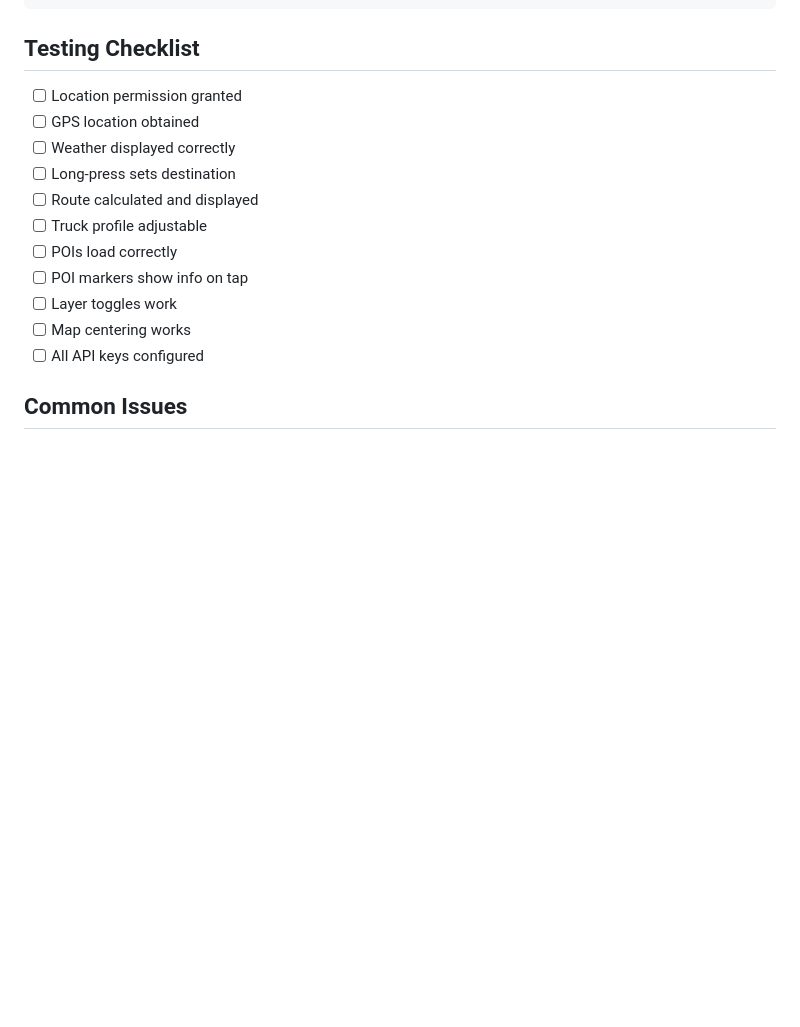
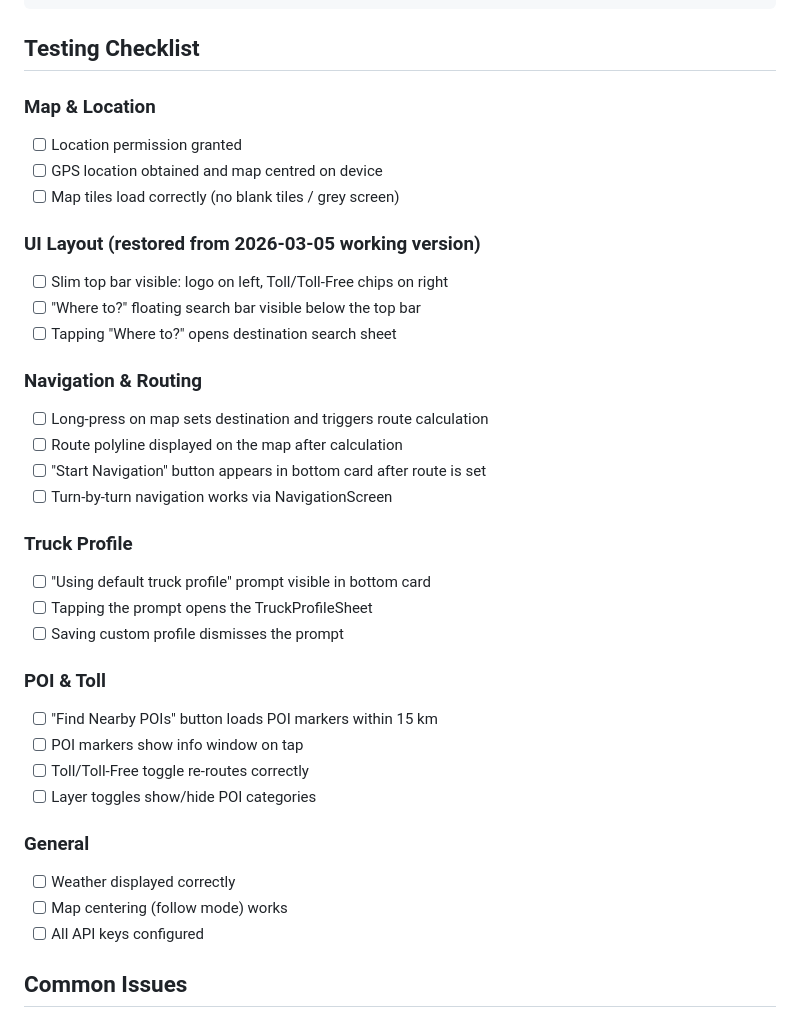
Before and after one commit to dukens11-create/kingtrux, a Markdown page: DEVELOPER_GUIDE.md, the part around one of its changes. Drawn GitHub-style; blank space fills up the shorter version.

```diff
--- a/DEVELOPER_GUIDE.md
+++ b/DEVELOPER_GUIDE.md
@@ -337,16 +375,36 @@ try {
 
 ## Testing Checklist
 
+### Map & Location
 - [ ] Location permission granted
-- [ ] GPS location obtained
+- [ ] GPS location obtained and map centred on device
+- [ ] Map tiles load correctly (no blank tiles / grey screen)
+
+### UI Layout (restored from 2026-03-05 working version)
+- [ ] Slim top bar visible: logo on left, Toll/Toll-Free chips on right
+- [ ] "Where to?" floating search bar visible below the top bar
+- [ ] Tapping "Where to?" opens destination search sheet
+
+### Navigation & Routing
+- [ ] Long-press on map sets destination and triggers route calculation
+- [ ] Route polyline displayed on the map after calculation
+- [ ] "Start Navigation" button appears in bottom card after route is set
+- [ ] Turn-by-turn navigation works via NavigationScreen
+
+### Truck Profile
+- [ ] "Using default truck profile" prompt visible in bottom card
+- [ ] Tapping the prompt opens the TruckProfileSheet
+- [ ] Saving custom profile dismisses the prompt
+
+### POI & Toll
+- [ ] "Find Nearby POIs" button loads POI markers within 15 km
+- [ ] POI markers show info window on tap
+- [ ] Toll/Toll-Free toggle re-routes correctly
+- [ ] Layer toggles show/hide POI categories
+
+### General
 - [ ] Weather displayed correctly
-- [ ] Long-press sets destination
-- [ ] Route calculated and displayed
-- [ ] Truck profile adjustable
-- [ ] POIs load correctly
-- [ ] POI markers show info on tap
-- [ ] Layer toggles work
-- [ ] Map centering works
+- [ ] Map centering (follow mode) works
 - [ ] All API keys configured
 
 ## Common Issues
```
Also changed, not shown: other parts of DEVELOPER_GUIDE.md (+38 -0 lines), README.md (+9 -1 lines).
